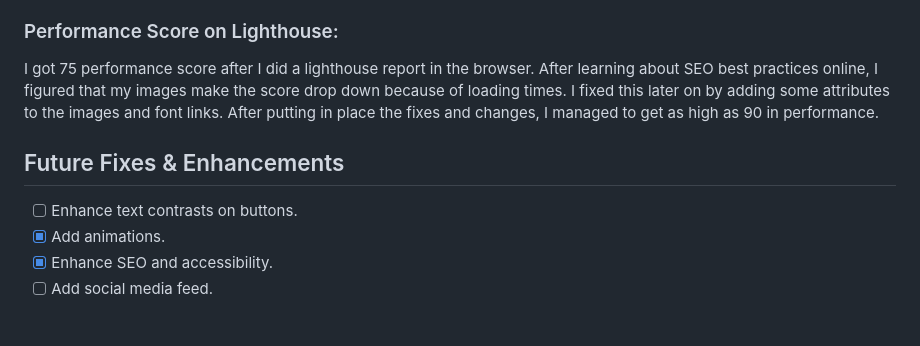
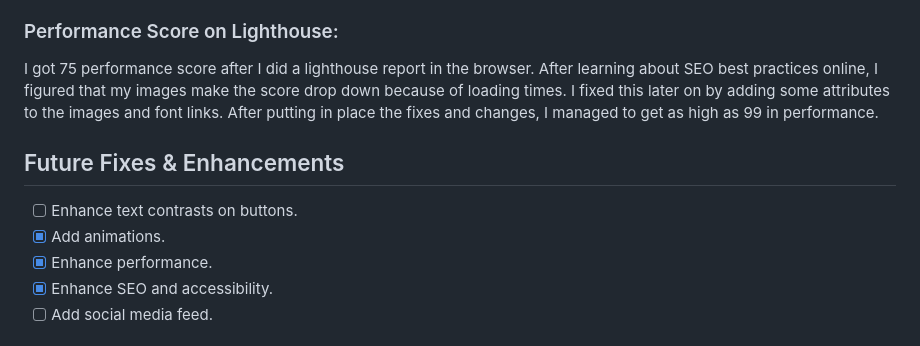
Before and after one commit to khalilanaspriv/ngo-website, a Markdown page: README.md, the part around the change. GitHub-like rendering.

Commit message:
feat: fix html + update readme.md

```diff
--- a/README.md
+++ b/README.md
@@ -40,11 +40,12 @@ In the our story section, I struggled to build a clean timeline layout with card
 ### Photo Gallery Layout:
 On tablet size, the photo gallery had some issues where the images were mispositioned, causing them to show up in a weird kind of way. I added some media queries for that screen size, which solved the issue (the images now get stacked up on top of each other when the screen is smaller than a certain size).
 ### Performance Score on Lighthouse:
-I got 75 performance score after I did a lighthouse report in the browser. After learning about SEO best practices online, I figured that my images make the score drop down because of loading times. I fixed this later on by adding some attributes to the images and font links. After putting in place the fixes and changes, I managed to get as high as 90 in performance.
+I got 75 performance score after I did a lighthouse report in the browser. After learning about SEO best practices online, I figured that my images make the score drop down because of loading times. I fixed this later on by adding some attributes to the images and font links. After putting in place the fixes and changes, I managed to get as high as 99 in performance.
 
 ## Future Fixes & Enhancements
 * [ ] Enhance text contrasts on buttons.
 * [X] Add animations.
+* [X] Enhance performance.
 * [X] Enhance SEO and accessibility.
 * [ ] Add social media feed.
 
```
